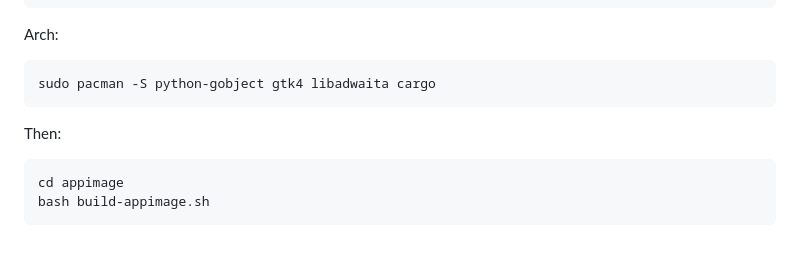
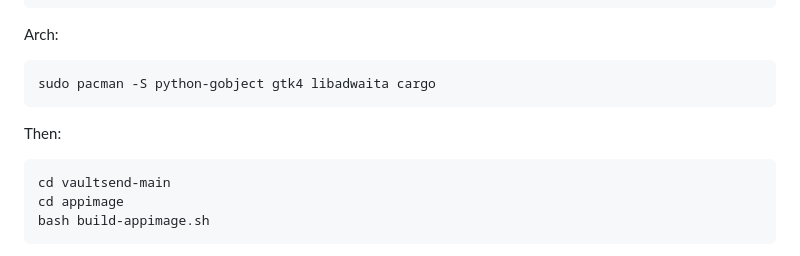
Before and after one commit to caelenm/vaultsend, a Markdown page: README.md, the part around the change. GitHub-like rendering.

Commit message:
Add instructions to navigate to vaultsend-main directory

````diff
--- a/README.md
+++ b/README.md
@@ -131,6 +131,7 @@ sudo pacman -S python-gobject gtk4 libadwaita cargo
 Then:
 
 ```sh
+cd vaultsend-main
 cd appimage
 bash build-appimage.sh
 ```
````
